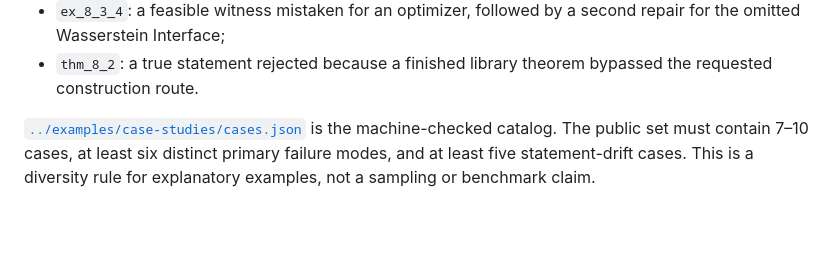
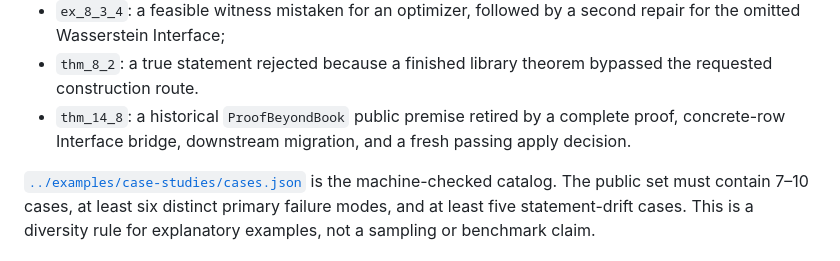
Before and after one commit to Kind-NK-Hill/toy-apollo, a Markdown page: docs/repository_scope.md, the part around the change. Rendered like a GitHub page; blank space fills up the shorter version.

```diff
--- a/docs/repository_scope.md
+++ b/docs/repository_scope.md
@@ -94,6 +94,9 @@ The current selections are:
   second repair for the omitted Wasserstein Interface;
 - `thm_8_2`: a true statement rejected because a finished library theorem
   bypassed the requested construction route.
+- `thm_14_8`: a historical `ProofBeyondBook` public premise retired by a
+  complete proof, concrete-row Interface bridge, downstream migration, and a
+  fresh passing apply decision.
 
 [`../examples/case-studies/cases.json`](../examples/case-studies/cases.json)
 is the machine-checked catalog. The public set must contain 7–10 cases, at
```
Also changed, not shown: README.zh-CN.md (+8 -7 lines).
